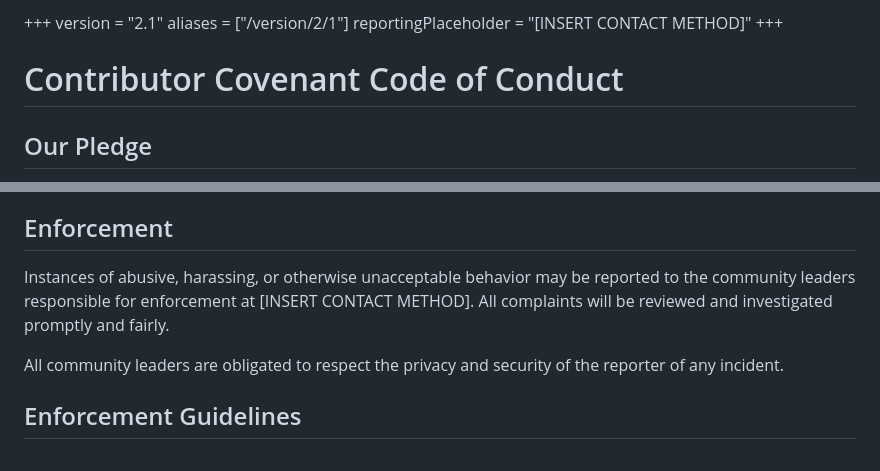
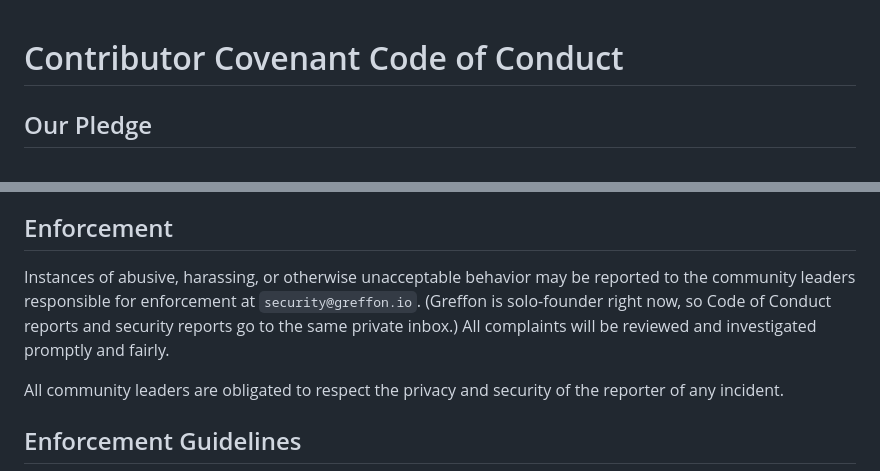
Before and after one commit to greffon/greffon-catalog, a Markdown page: CODE_OF_CONDUCT.md, 2 parts joined by grey strips. GitHub-like rendering.

Commit message:
docs(oss): fix Code of Conduct placeholder + drop source-frontmatter (Codex P2)
Codex review caught: the Contributor Covenant 2.1 text copied from
EthicalSource still had the placeholder "[INSERT CONTACT METHOD]"
in the Enforcement section and a TOML frontmatter block (used by
the source site's static generator, not appropriate for our copy).

Changes:
- Removed the +++ TOML frontmatter at the top of the file.
- Replaced "[INSERT CONTACT METHOD]" with security@greffon.io and
  added a brief note that solo-founder Greffon uses one private inbox
  for both Code of Conduct reports and security reports — keeps
  reporting paths actually-actionable rather than aspirational.

Co-Authored-By: Claude Opus 4.7 (1M context) <noreply@anthropic.com>
Signed-off-by: Omar Sy <syomar.pro@gmail.com>

```diff
--- a/CODE_OF_CONDUCT.md
+++ b/CODE_OF_CONDUCT.md
@@ -1,9 +1,3 @@
-+++
-version = "2.1"
-aliases = ["/version/2/1"]
-reportingPlaceholder = "[INSERT CONTACT METHOD]"
-+++
-
 # Contributor Covenant Code of Conduct
 
 ## Our Pledge
@@ -42,7 +36,7 @@ This Code of Conduct applies within all community spaces, and also applies when
 
 ## Enforcement
 
-Instances of abusive, harassing, or otherwise unacceptable behavior may be reported to the community leaders responsible for enforcement at [INSERT CONTACT METHOD]. All complaints will be reviewed and investigated promptly and fairly.
+Instances of abusive, harassing, or otherwise unacceptable behavior may be reported to the community leaders responsible for enforcement at `security@greffon.io`. (Greffon is solo-founder right now, so Code of Conduct reports and security reports go to the same private inbox.) All complaints will be reviewed and investigated promptly and fairly.
 
 All community leaders are obligated to respect the privacy and security of the reporter of any incident.
 
```
